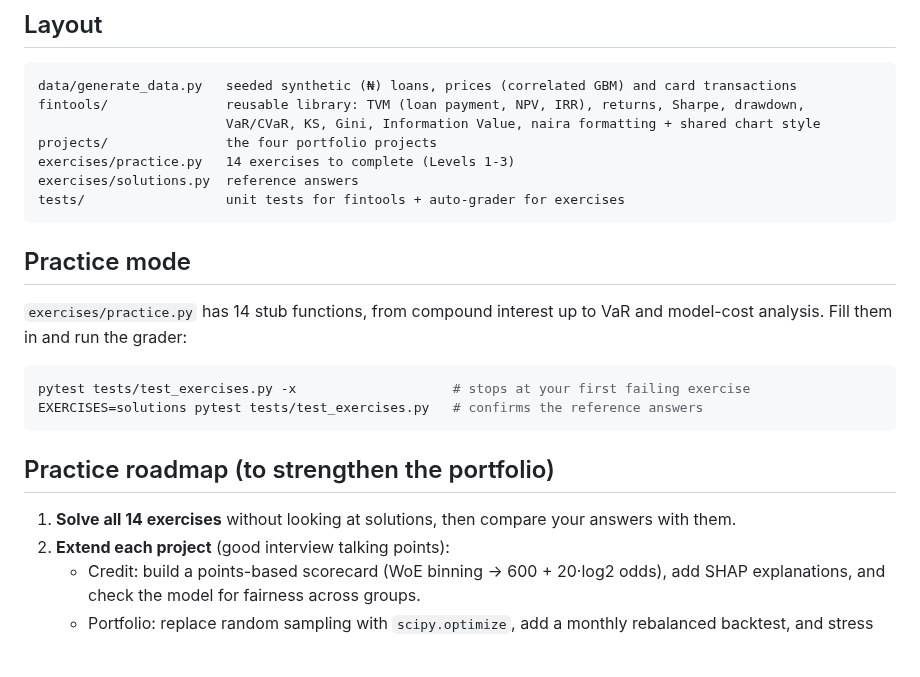
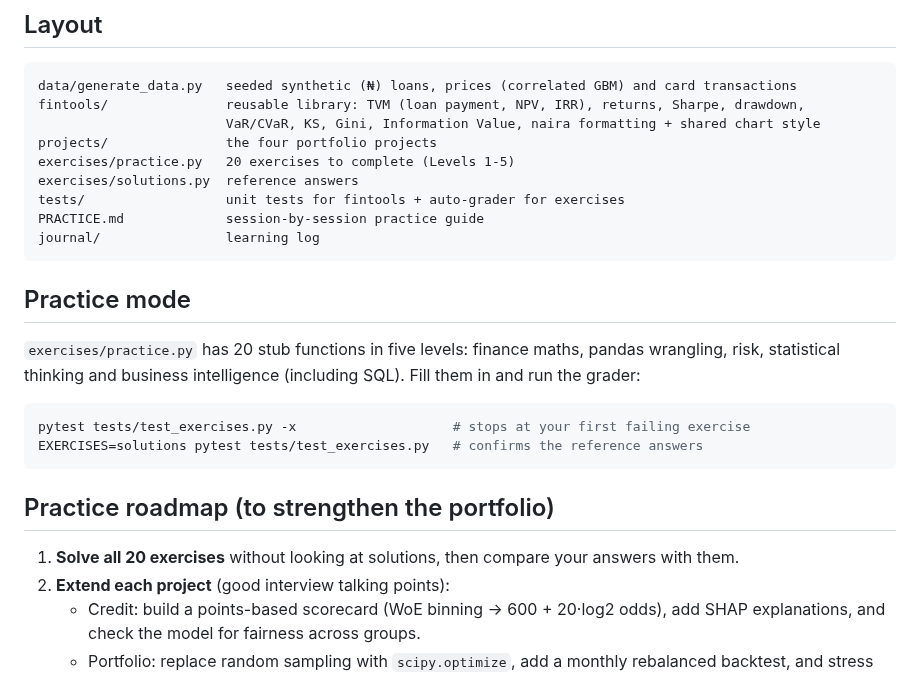
Before and after one commit to Praise-Oluwasikemi/Finance-ds, a Markdown page: README.md, the part around one of its changes. GitHub-like rendering; blank space fills up the shorter version.

````diff
--- a/README.md
+++ b/README.md
@@ -34,14 +38,16 @@ data/generate_data.py   seeded synthetic (₦) loans, prices (correlated GBM) an
 fintools/               reusable library: TVM (loan payment, NPV, IRR), returns, Sharpe, drawdown,
                         VaR/CVaR, KS, Gini, Information Value, naira formatting + shared chart style
 projects/               the four portfolio projects
-exercises/practice.py   14 exercises to complete (Levels 1-3)
+exercises/practice.py   20 exercises to complete (Levels 1-5)
 exercises/solutions.py  reference answers
 tests/                  unit tests for fintools + auto-grader for exercises
+PRACTICE.md             session-by-session practice guide
+journal/                learning log
 ```
 
 ## Practice mode
 
-`exercises/practice.py` has 14 stub functions, from compound interest up to VaR and model-cost analysis.
+`exercises/practice.py` has 20 stub functions in five levels: finance maths, pandas wrangling, risk, statistical thinking and business intelligence (including SQL).
 Fill them in and run the grader:
 
 ```bash
@@ -51,7 +57,7 @@ EXERCISES=solutions pytest tests/test_exercises.py   # confirms the reference an
 
 ## Practice roadmap (to strengthen the portfolio)
 
-1. **Solve all 14 exercises** without looking at solutions, then compare your answers with them.
+1. **Solve all 20 exercises** without looking at solutions, then compare your answers with them.
 2. **Extend each project** (good interview talking points):
    - Credit: build a points-based scorecard (WoE binning → 600 + 20·log2 odds), add SHAP explanations, and check the model for fairness across groups.
    - Portfolio: replace random sampling with `scipy.optimize`, add a monthly rebalanced backtest, and stress test against a 2008-style shock.
````
Also changed, not shown: other parts of README.md (+5 -1 lines), PRACTICE.md (added, +142 -0 lines), journal/LEARNING_LOG.md (added, +14 -0 lines), reports/figures/portfolio_frontier.png, reports/figures/portfolio_growth.png, reports/figures/portfolio_var_backtest.png, 7 other files.
